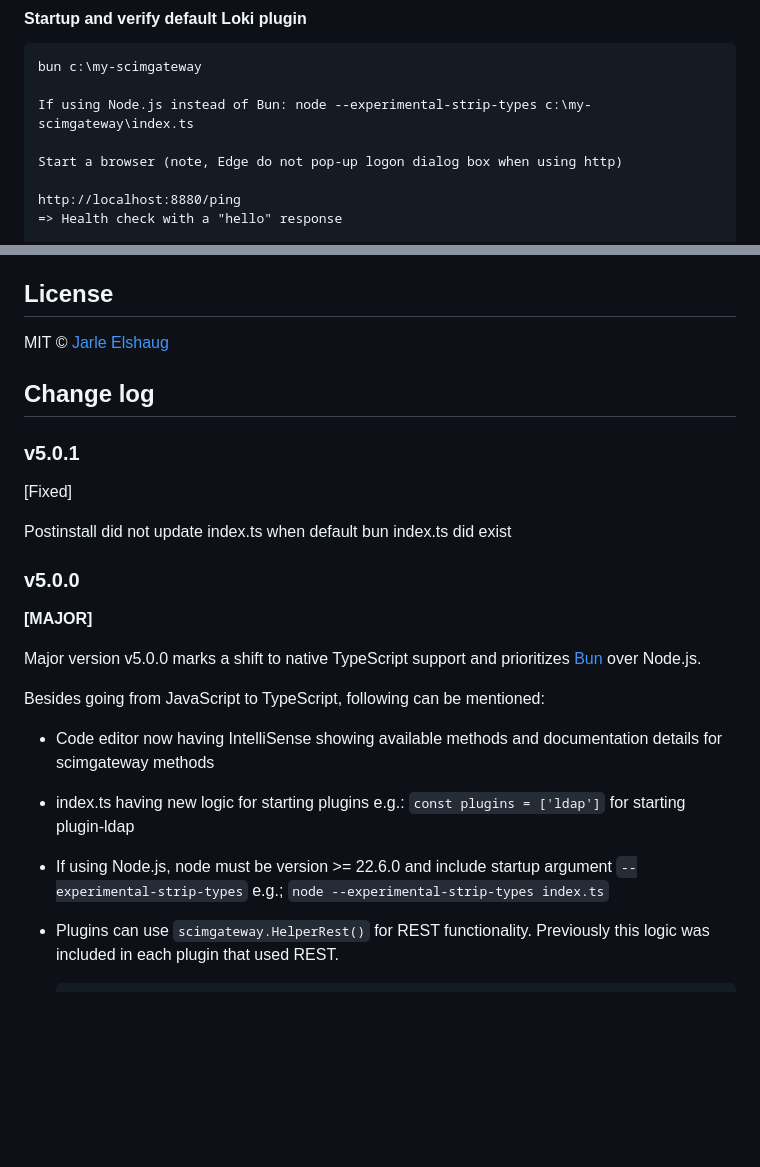
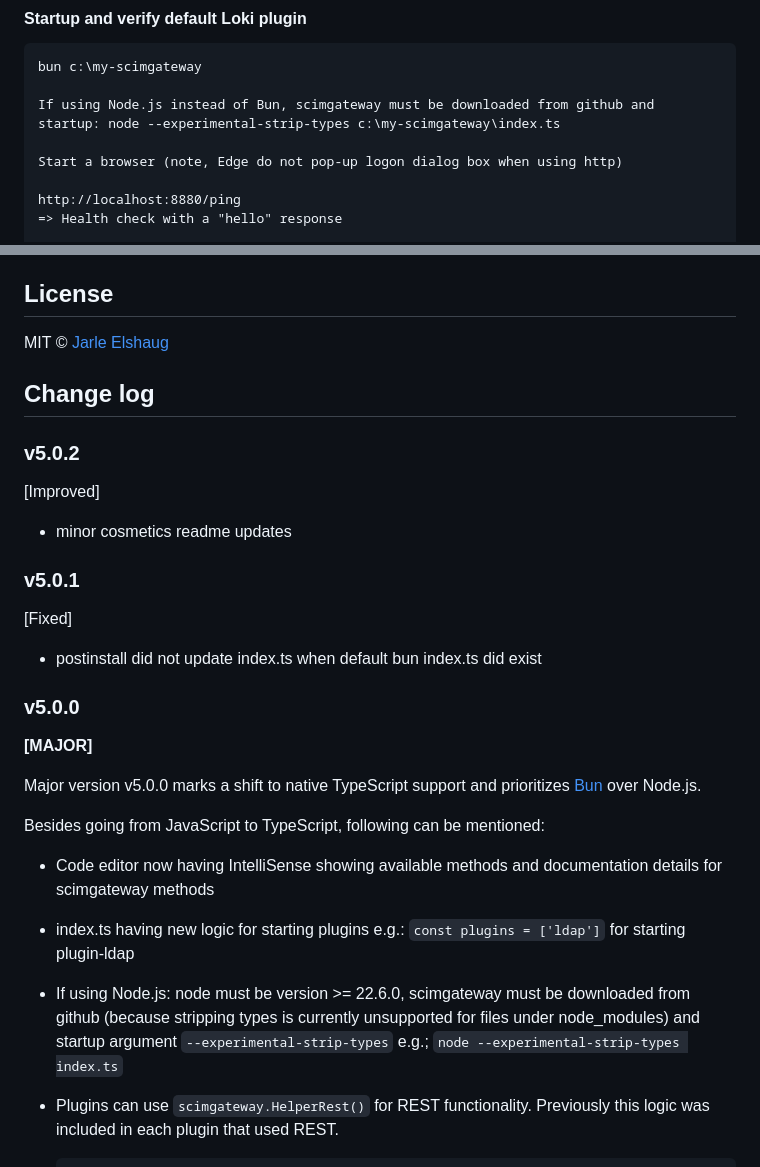
Before and after one commit to jelhub/scimgateway, a Markdown page: README.md, 2 parts joined by grey strips. GitHub-like rendering; blank space fills up the shorter version.

Commit message:
cosmetics

```diff
--- a/README.md
+++ b/README.md
@@ -123,7 +123,7 @@ If internet connection is blocked, we could install on another machine and copy
 
 	bun c:\my-scimgateway
 
-	If using Node.js instead of Bun: node --experimental-strip-types c:\my-scimgateway\index.ts
+	If using Node.js instead of Bun, scimgateway must be downloaded from github and startup: node --experimental-strip-types c:\my-scimgateway\index.ts
 
 	Start a browser (note, Edge do not pop-up logon dialog box when using http)
 
@@ -1071,11 +1071,17 @@ MIT © [Jarle Elshaug](https://www.elshaug.xyz)
 
 ## Change log
 
+### v5.0.2
+
+[Improved]
+
+- minor cosmetics readme updates
+
 ### v5.0.1
 
 [Fixed]
 
-Postinstall did not update index.ts when default bun index.ts did exist
+- postinstall did not update index.ts when default bun index.ts did exist
 
 
 ### v5.0.0
@@ -1088,7 +1094,7 @@ Besides going from JavaScript to TypeScript, following can be mentioned:
 
 * Code editor now having IntelliSense showing available methods and documentation details for scimgateway methods
 * index.ts having new logic for starting plugins e.g.: `const plugins = ['ldap']` for starting plugin-ldap
-* If using Node.js, node must be version >= 22.6.0 and include startup argument `--experimental-strip-types` e.g.; `node --experimental-strip-types index.ts`
+* If using Node.js: node must be version >= 22.6.0, scimgateway must be downloaded from github (because stripping types is currently unsupported for files under node_modules) and startup argument `--experimental-strip-types` e.g.; `node --experimental-strip-types index.ts`
 * Plugins can use `scimgateway.HelperRest()` for REST functionality. Previously this logic was included in each plugin that used REST.
 
 		// start - mandatory plugin initialization
```
